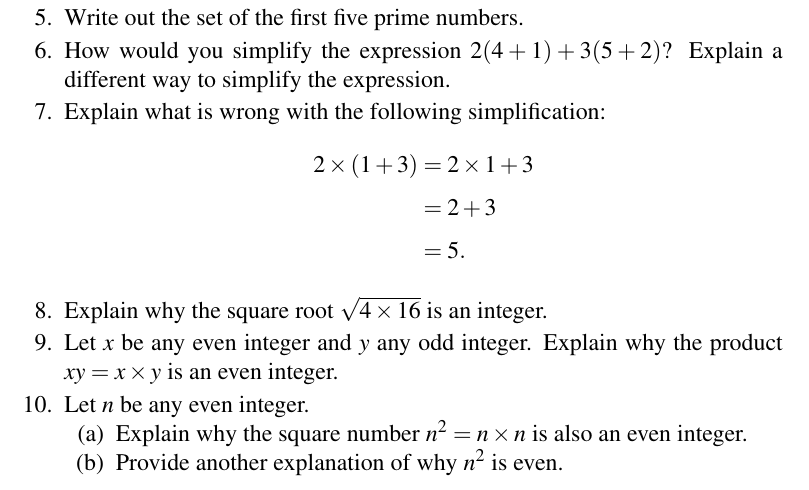
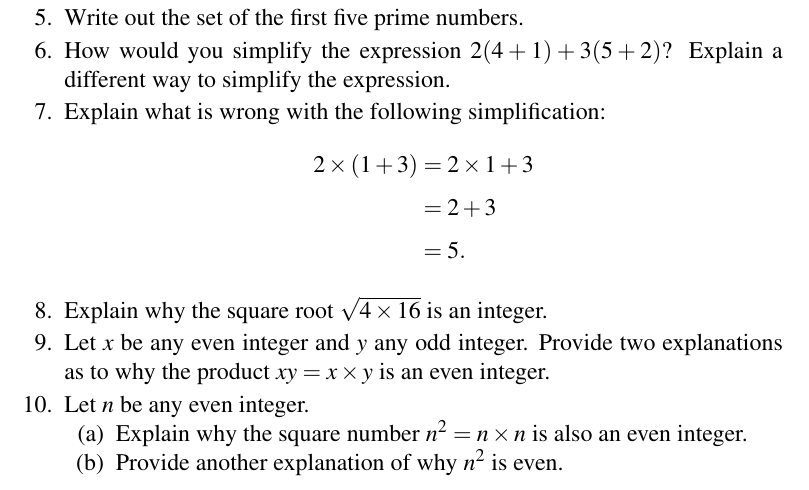
Before and after one commit to mvngu/hsnote, a LaTeX document (01_integers.tex): part of page 6 of 6, cut so that both start at the same text. Compiled offline with pdfLaTeX.

Commit message:
Rewrite the statement of a problem and its solution.

```diff
--- a/01_integers.tex
+++ b/01_integers.tex
@@ -772,8 +772,9 @@ The expression $3 + 2 \times 4 - 8/4 + 9$ can be simplified as
   \end{solution}
 }{}
 
-\item Let $x$ be any even integer and $y$ any odd integer.  Explain
-  why the product $xy = x \times y$ is an even integer.
+\item Let $x$ be any even integer and $y$ any odd integer.  Provide
+  two explanations as to why the product $xy = x \times y$ is an even
+  integer.
 \ifbool{showSolution}{
 \begin{solution}
 You are given that $x$ is an even integer so you can write $x$ as
@@ -794,10 +795,10 @@ xy
 2 (2kr + k).
 \end{align*}
 %%
-The number $2 (2kr + k)$ is even because the product of $2$ by any
+The number $2 (2kr + k)$ is even because the product of $2$ and any
 integer is even.  Therefore $xy$ is even.
 
-On the other hand, note that since $x = 2k$ then you can write
+As a check, note that since $x = 2k$ then you can write
 %%
 \begin{align*}
 xy
```
